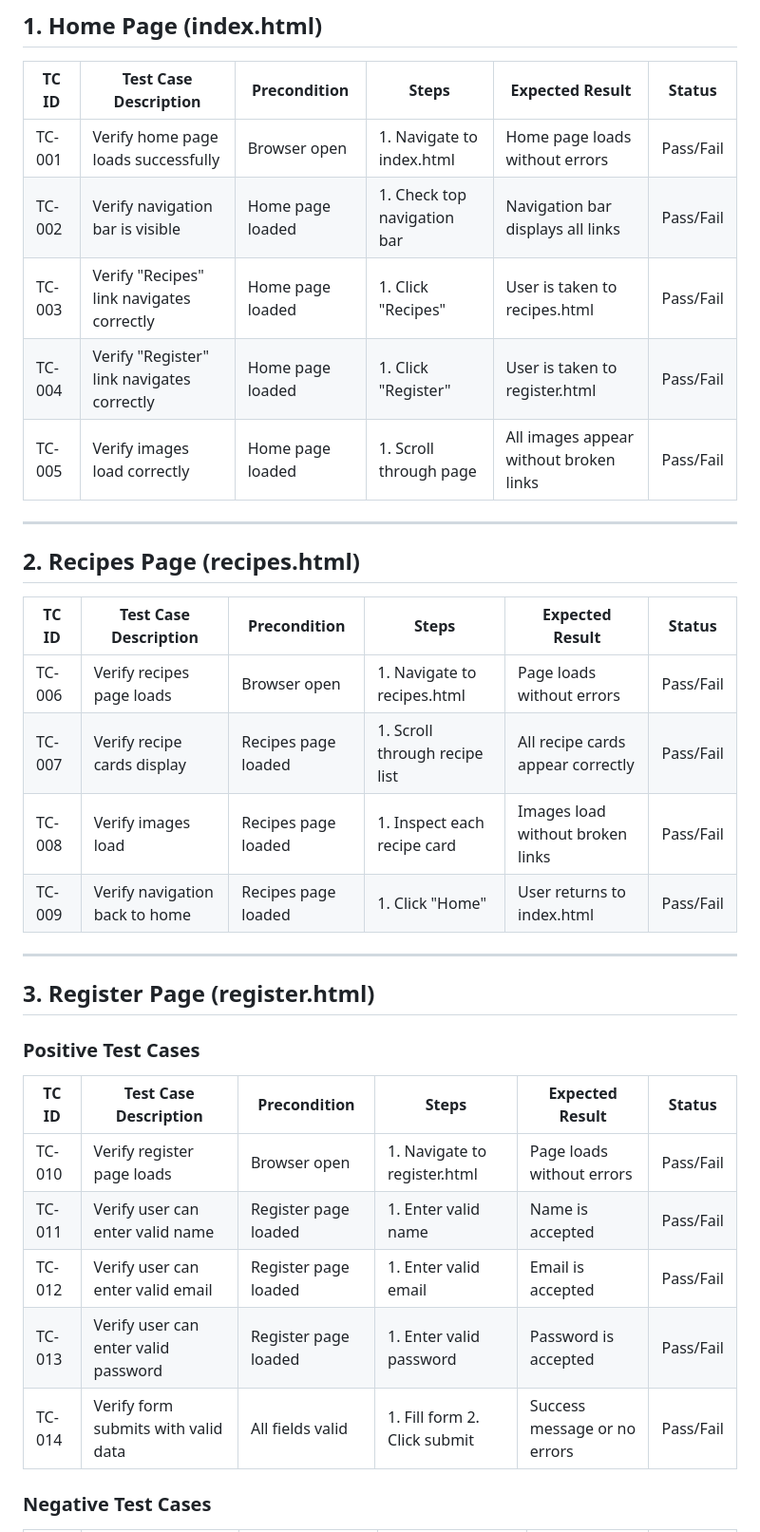
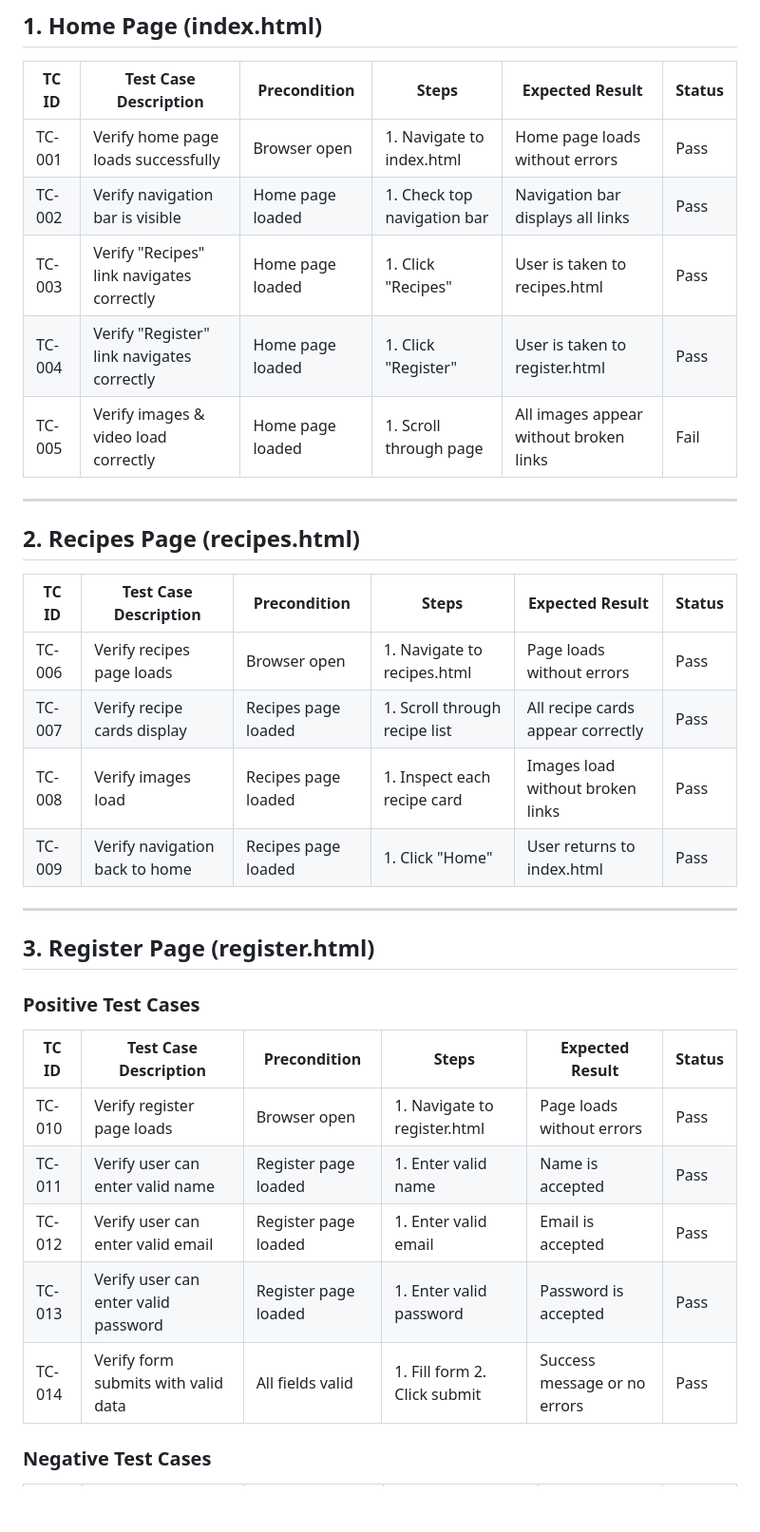
Before and after one commit to ThiliniYA/healthy_bites_website, a Markdown page: test-cases/testcases.md, the part around one of its changes. Shown at 95% size. Rendered like a GitHub page; blank space fills up the shorter version.

```diff
--- a/test-cases/testcases.md
+++ b/test-cases/testcases.md
@@ -4,11 +4,11 @@
 
 | TC ID | Test Case Description | Precondition | Steps | Expected Result | Status |
 |-------|------------------------|--------------|--------|------------------|--------|
-| TC-001 | Verify home page loads successfully | Browser open | 1. Navigate to index.html | Home page loads without errors | Pass/Fail |
-| TC-002 | Verify navigation bar is visible | Home page loaded | 1. Check top navigation bar | Navigation bar displays all links | Pass/Fail |
-| TC-003 | Verify "Recipes" link navigates correctly | Home page loaded | 1. Click "Recipes" | User is taken to recipes.html | Pass/Fail |
-| TC-004 | Verify "Register" link navigates correctly | Home page loaded | 1. Click "Register" | User is taken to register.html | Pass/Fail |
-| TC-005 | Verify images load correctly | Home page loaded | 1. Scroll through page | All images appear without broken links | Pass/Fail |
+| TC-001 | Verify home page loads successfully | Browser open | 1. Navigate to index.html | Home page loads without errors | Pass |
+| TC-002 | Verify navigation bar is visible | Home page loaded | 1. Check top navigation bar | Navigation bar displays all links | Pass |
+| TC-003 | Verify "Recipes" link navigates correctly | Home page loaded | 1. Click "Recipes" | User is taken to recipes.html | Pass |
+| TC-004 | Verify "Register" link navigates correctly | Home page loaded | 1. Click "Register" | User is taken to register.html | Pass |
+| TC-005 | Verify images & video load correctly | Home page loaded | 1. Scroll through page | All images appear without broken links | Fail |
 
 ---
 
@@ -16,10 +16,10 @@
 
 | TC ID | Test Case Description | Precondition | Steps | Expected Result | Status |
 |-------|------------------------|--------------|--------|------------------|--------|
-| TC-006 | Verify recipes page loads | Browser open | 1. Navigate to recipes.html | Page loads without errors | Pass/Fail |
-| TC-007 | Verify recipe cards display | Recipes page loaded | 1. Scroll through recipe list | All recipe cards appear correctly | Pass/Fail |
-| TC-008 | Verify images load | Recipes page loaded | 1. Inspect each recipe card | Images load without broken links | Pass/Fail |
-| TC-009 | Verify navigation back to home | Recipes page loaded | 1. Click "Home" | User returns to index.html | Pass/Fail |
+| TC-006 | Verify recipes page loads | Browser open | 1. Navigate to recipes.html | Page loads without errors | Pass|
+| TC-007 | Verify recipe cards display | Recipes page loaded | 1. Scroll through recipe list | All recipe cards appear correctly | Pass |
+| TC-008 | Verify images load | Recipes page loaded | 1. Inspect each recipe card | Images load without broken links | Pass |
+| TC-009 | Verify navigation back to home | Recipes page loaded | 1. Click "Home" | User returns to index.html | Pass |
 
 ---
 
@@ -29,11 +29,11 @@
 
 | TC ID | Test Case Description | Precondition | Steps | Expected Result | Status |
 |-------|------------------------|--------------|--------|------------------|--------|
-| TC-010 | Verify register page loads | Browser open | 1. Navigate to register.html | Page loads without errors | Pass/Fail |
-| TC-011 | Verify user can enter valid name | Register page loaded | 1. Enter valid name | Name is accepted | Pass/Fail |
-| TC-012 | Verify user can enter valid email | Register page loaded | 1. Enter valid email | Email is accepted | Pass/Fail |
-| TC-013 | Verify user can enter valid password | Register page loaded | 1. Enter valid password | Password is accepted | Pass/Fail |
-| TC-014 | Verify form submits with valid data | All fields valid | 1. Fill form 2. Click submit | Success message or no errors | Pass/Fail |
+| TC-010 | Verify register page loads | Browser open | 1. Navigate to register.html | Page loads without errors | Pass |
+| TC-011 | Verify user can enter valid name | Register page loaded | 1. Enter valid name | Name is accepted | Pass |
+| TC-012 | Verify user can enter valid email | Register page loaded | 1. Enter valid email | Email is accepted | Pass |
+| TC-013 | Verify user can enter valid password | Register page loaded | 1. Enter valid password | Password is accepted | Pass |
+| TC-014 | Verify form submits with valid data | All fields valid | 1. Fill form 2. Click submit | Success message or no errors | Pass |
 
 ### **Negative Test Cases**
 
```
Also changed, not shown: other parts of test-cases/testcases.md (+12 -12 lines).
